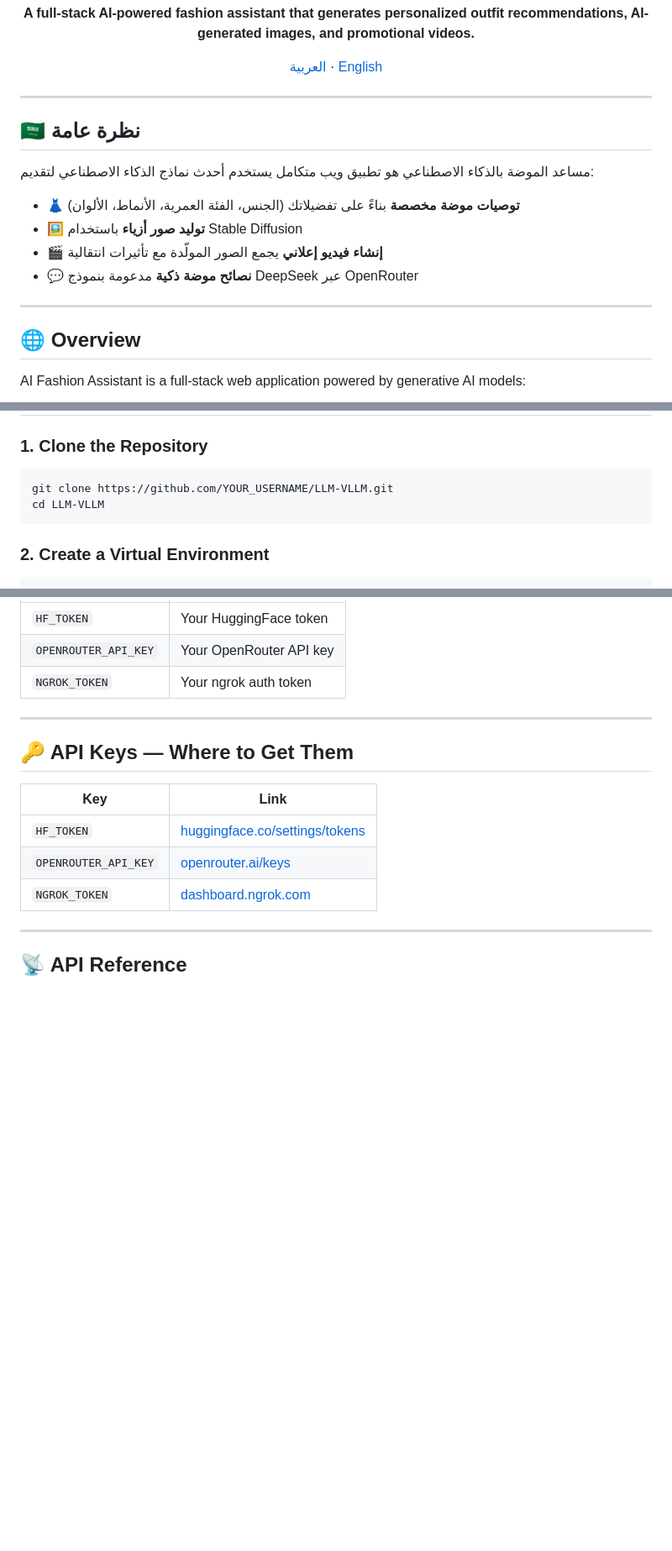
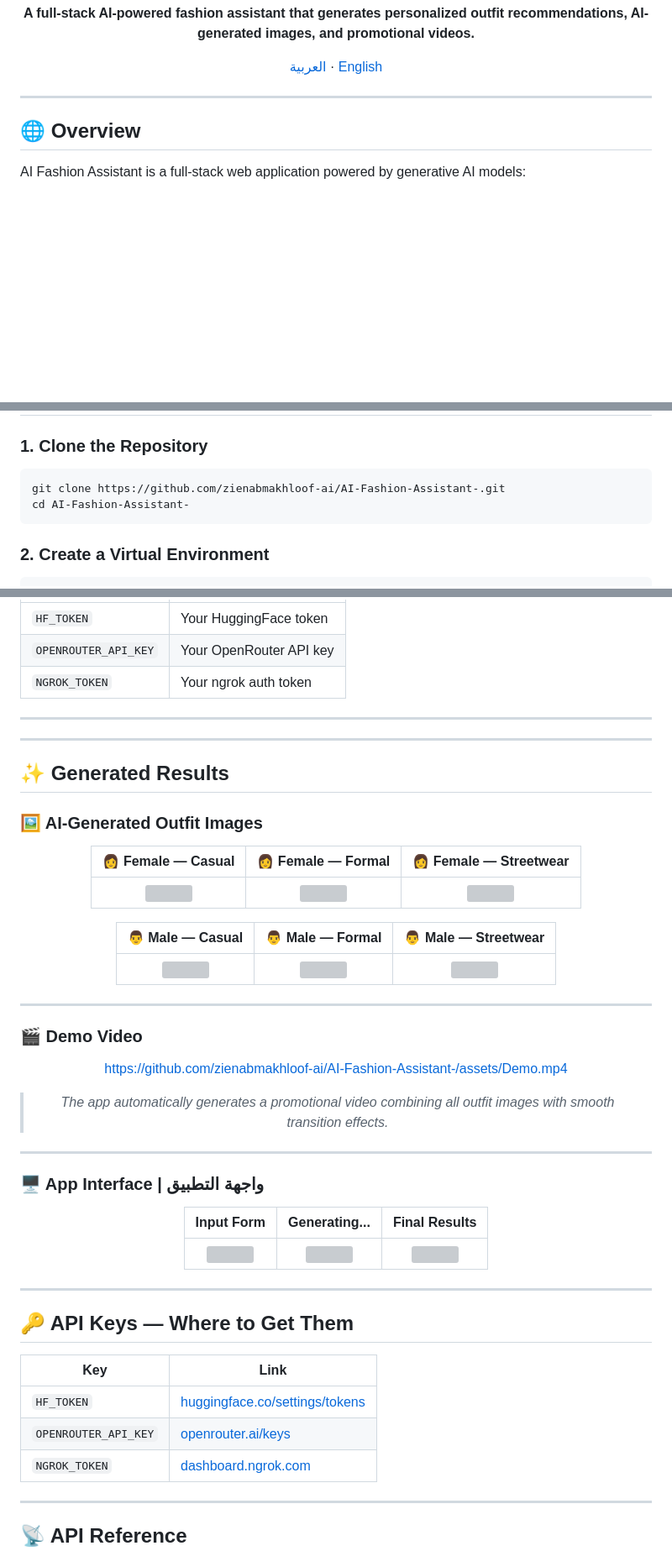
Before and after one commit to zienabmakhloof-ai/AI-Fashion-Assistant-, a Markdown page: README.md, 3 parts joined by grey strips. Shown at 84% size. GitHub-like rendering; blank space fills up the shorter version; grey boxes are pictures that could not be loaded.

````diff
--- a/README.md
+++ b/README.md
@@ -16,16 +16,6 @@
 
 ---
 
-## 🇸🇦 نظرة عامة
-
-مساعد الموضة بالذكاء الاصطناعي هو تطبيق ويب متكامل يستخدم أحدث نماذج الذكاء الاصطناعي لتقديم:
-
-- 👗 **توصيات موضة مخصصة** بناءً على تفضيلاتك (الجنس، الفئة العمرية، الأنماط، الألوان)
-- 🖼️ **توليد صور أزياء** باستخدام Stable Diffusion
-- 🎬 **إنشاء فيديو إعلاني** يجمع الصور المولّدة مع تأثيرات انتقالية
-- 💬 **نصائح موضة ذكية** مدعومة بنموذج DeepSeek عبر OpenRouter
-
----
 
 ## 🌐 Overview
 
@@ -78,8 +68,8 @@ LLM-VLLM/
 ### 1. Clone the Repository
 
 ```bash
-git clone https://github.com/YOUR_USERNAME/LLM-VLLM.git
-cd LLM-VLLM
+git clone https://github.com/zienabmakhloof-ai/AI-Fashion-Assistant-.git
+cd AI-Fashion-Assistant-
 ```
 
 ### 2. Create a Virtual Environment
@@ -137,6 +127,49 @@ Set your secrets in Colab's **Secrets** panel (🔑 icon) instead of a `.env` fi
 | `NGROK_TOKEN` | Your ngrok auth token |
 
 ---
+
+---
+
+## ✨ Generated Results
+
+### 🖼️ AI-Generated Outfit Images
+
+<div align="center">
+
+| 👩 Female — Casual | 👩 Female — Formal | 👩 Female — Streetwear |
+|:---:|:---:|:---:|
+| ![](assets/examples/female_casual.png) | ![](assets/examples/female_formal.png) | ![](assets/examples/female_street.png) |
+
+| 👨 Male — Casual | 👨 Male — Formal | 👨 Male — Streetwear |
+|:---:|:---:|:---:|
+| ![](assets/examples/male_casual.png) | ![](assets/examples/male_formal.png) | ![](assets/examples/male_street.png) |
+
+</div>
+
+---
+
+### 🎬 Demo Video
+
+<div align="center">
+
+https://github.com/zienabmakhloof-ai/AI-Fashion-Assistant-/assets/Demo.mp4
+
+> *The app automatically generates a promotional video combining all outfit images with smooth transition effects.*
+</div>
+
+---
+
+### 🖥️ App Interface | واجهة التطبيق
+
+<div align="center">
+
+| Input Form | Generating... | Final Results |
+|:---:|:---:|:---:|
+| ![](assets/screenshots/input_form.png) | ![](assets/screenshots/generating.png) | ![](assets/screenshots/results.png) |
+
+</div>
+
+-----
 
 ## 🔑 API Keys — Where to Get Them
 
````
Also changed, not shown: other parts of README.md (+1 -1 lines).
